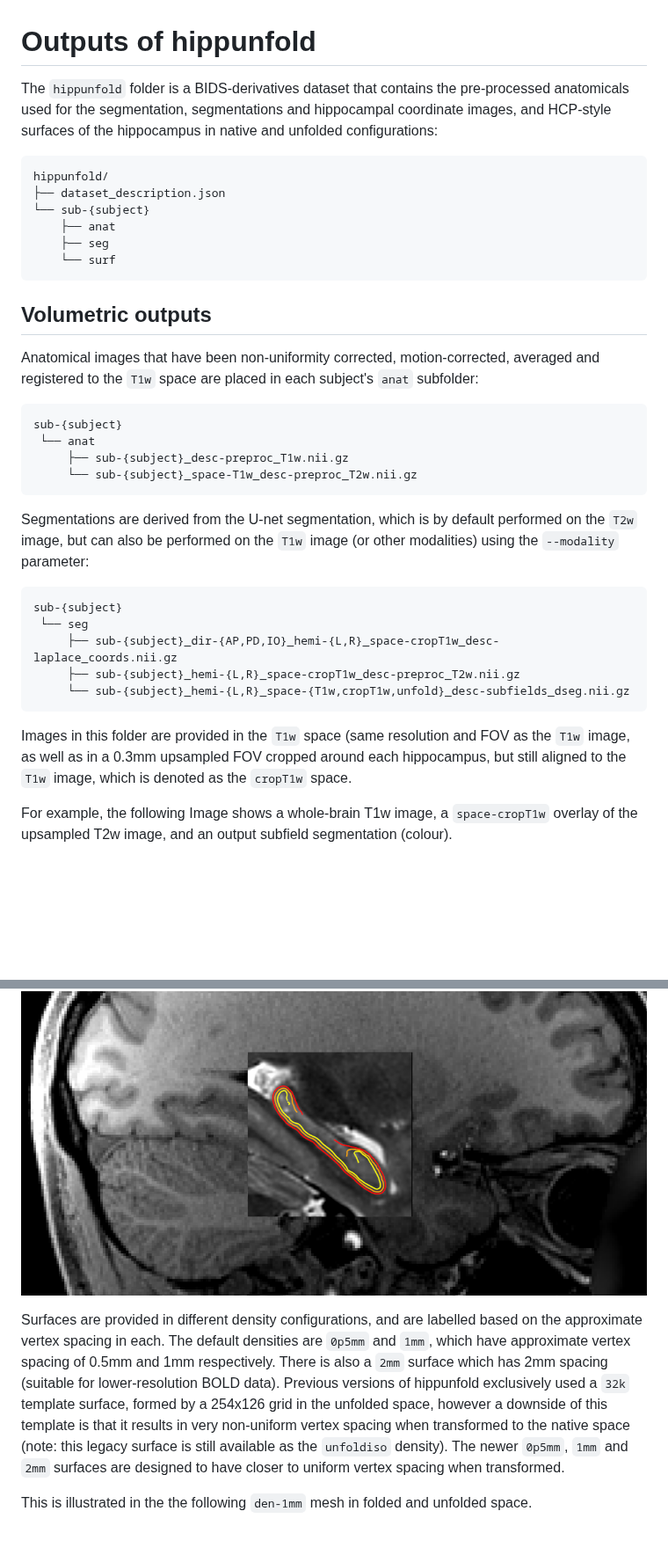
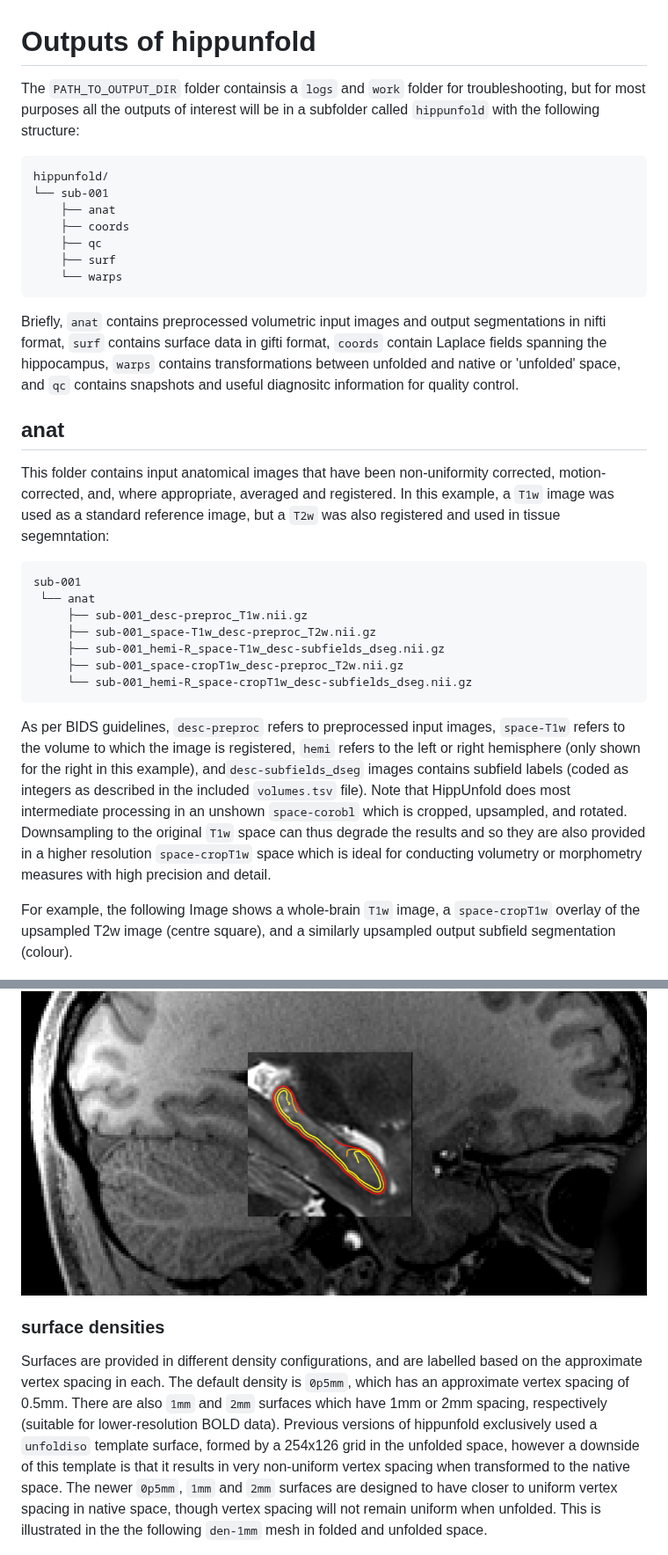
Before and after one commit to khanlab/hippunfold, a Markdown page: docs/tutorials/outputs.md, 2 parts joined by grey strips. Shown at 88% size. GitHub-like rendering; blank space fills up the shorter version.

```diff
--- a/docs/tutorials/outputs.md
+++ b/docs/tutorials/outputs.md
@@ -1,45 +1,35 @@
 # Outputs of hippunfold
 
-The `hippunfold` folder is a BIDS-derivatives dataset that contains the
-pre-processed anatomicals used for the segmentation, segmentations and
-hippocampal coordinate images, and HCP-style surfaces of the hippocampus
-in native and unfolded configurations:
+The `PATH_TO_OUTPUT_DIR` folder containsis a `logs` and `work` folder for troubleshooting, but for most purposes all the outputs of interest will be in a subfolder called `hippunfold` with the following structure:
 
     hippunfold/
-    ├── dataset_description.json
-    └── sub-{subject}
+    └── sub-001
         ├── anat
-        ├── seg
-        └── surf
+        ├── coords
+        ├── qc
+        ├── surf
+        └── warps
 
-## Volumetric outputs
+Briefly, `anat` contains preprocessed volumetric input images and output segmentations in nifti format, `surf` contains surface data in gifti format, `coords` contain Laplace fields spanning the hippocampus, `warps` contains transformations between unfolded and native or 'unfolded' space, and `qc` contains snapshots and useful diagnositc information for quality control.
 
-Anatomical images that have been non-uniformity corrected,
-motion-corrected, averaged and registered to the `T1w` space are placed
-in each subject\'s `anat` subfolder:
+## anat
 
-    sub-{subject}
+This folder contains input anatomical images that have been non-uniformity corrected,
+motion-corrected, and, where appropriate, averaged and registered.
+In this example, a `T1w` image was used as a standard reference image, but a `T2w` was also registered and used in tissue segemntation:
+
+    sub-001
      └── anat
-         ├── sub-{subject}_desc-preproc_T1w.nii.gz
-         └── sub-{subject}_space-T1w_desc-preproc_T2w.nii.gz
+         ├── sub-001_desc-preproc_T1w.nii.gz
+         ├── sub-001_space-T1w_desc-preproc_T2w.nii.gz
+         ├── sub-001_hemi-R_space-T1w_desc-subfields_dseg.nii.gz
+         ├── sub-001_space-cropT1w_desc-preproc_T2w.nii.gz
+         └── sub-001_hemi-R_space-cropT1w_desc-subfields_dseg.nii.gz
 
-Segmentations are derived from the U-net segmentation, which is by
-default performed on the `T2w` image, but can also be performed on the
-`T1w` image (or other modalities) using the `--modality` parameter:
+As per BIDS guidelines, `desc-preproc` refers to preprocessed input images, `space-T1w` refers to the volume to which the image is registered, `hemi` refers to the left or right hemisphere (only shown for the right in this example), and`desc-subfields_dseg` images contains subfield labels (coded as integers as described in the included `volumes.tsv` file). Note that HippUnfold does most intermediate processing in an unshown `space-corobl` which is cropped, upsampled, and rotated. Downsampling to the original `T1w` space can thus degrade the results and so they are also provided in a higher resolution `space-cropT1w` space which is ideal for conducting volumetry or morphometry measures with high precision and detail.
 
-    sub-{subject}
-     └── seg
-         ├── sub-{subject}_dir-{AP,PD,IO}_hemi-{L,R}_space-cropT1w_desc-laplace_coords.nii.gz
-         ├── sub-{subject}_hemi-{L,R}_space-cropT1w_desc-preproc_T2w.nii.gz
-         └── sub-{subject}_hemi-{L,R}_space-{T1w,cropT1w,unfold}_desc-subfields_dseg.nii.gz
-
-Images in this folder are provided in the `T1w` space (same resolution
-and FOV as the `T1w` image, as well as in a 0.3mm upsampled FOV cropped
-around each hippocampus, but still aligned to the `T1w` image, which is
-denoted as the `cropT1w` space.
-
-For example, the following Image shows a whole-brain T1w image, a
-`space-cropT1w` overlay of the upsampled T2w image, and an output
+For example, the following Image shows a whole-brain `T1w` image, a
+`space-cropT1w` overlay of the upsampled T2w image (centre square), and a similarly upsampled output
 subfield segmentation (colour).
 
 ![image](../images/T1-T2-subfields_sag.png)
@@ -66,20 +54,19 @@ yellow, orange, and red, respectively.
 
 ![image](../images/inner-mid-outer_sag.png)
 
+### surface densities
+
 Surfaces are provided in different density configurations, and are
 labelled based on the approximate vertex spacing in each. The default
-densities are `0p5mm` and `1mm`, which have
-approximate vertex spacing of 0.5mm and 1mm respectively. There is also
-a `2mm` surface which has 2mm spacing (suitable for
+density is `0p5mm`, which has an approximate vertex spacing of 0.5mm. There are also
+`1mm` and `2mm` surfaces which have 1mm or 2mm spacing, respectively (suitable for
 lower-resolution BOLD data). Previous versions of hippunfold exclusively
-used a `32k` template surface, formed by a 254x126 grid in
+used a `unfoldiso` template surface, formed by a 254x126 grid in
 the unfolded space, however a downside of this template is that it
 results in very non-uniform vertex spacing when transformed to the
-native space (note: this legacy surface is still available as the
-`unfoldiso` density). The newer `0p5mm`,
+native space. The newer `0p5mm`,
 `1mm` and `2mm` surfaces are designed to have
-closer to uniform vertex spacing when transformed.
-
+closer to uniform vertex spacing in native space, though vertex spacing will not remain uniform when unfolded.
 This is illustrated in the the following `den-1mm` mesh in folded and
 unfolded space.
 
```
Also changed, not shown: other parts of docs/tutorials/outputs.md (+32 -37 lines), docs/images/dentate_cor.png (added).
